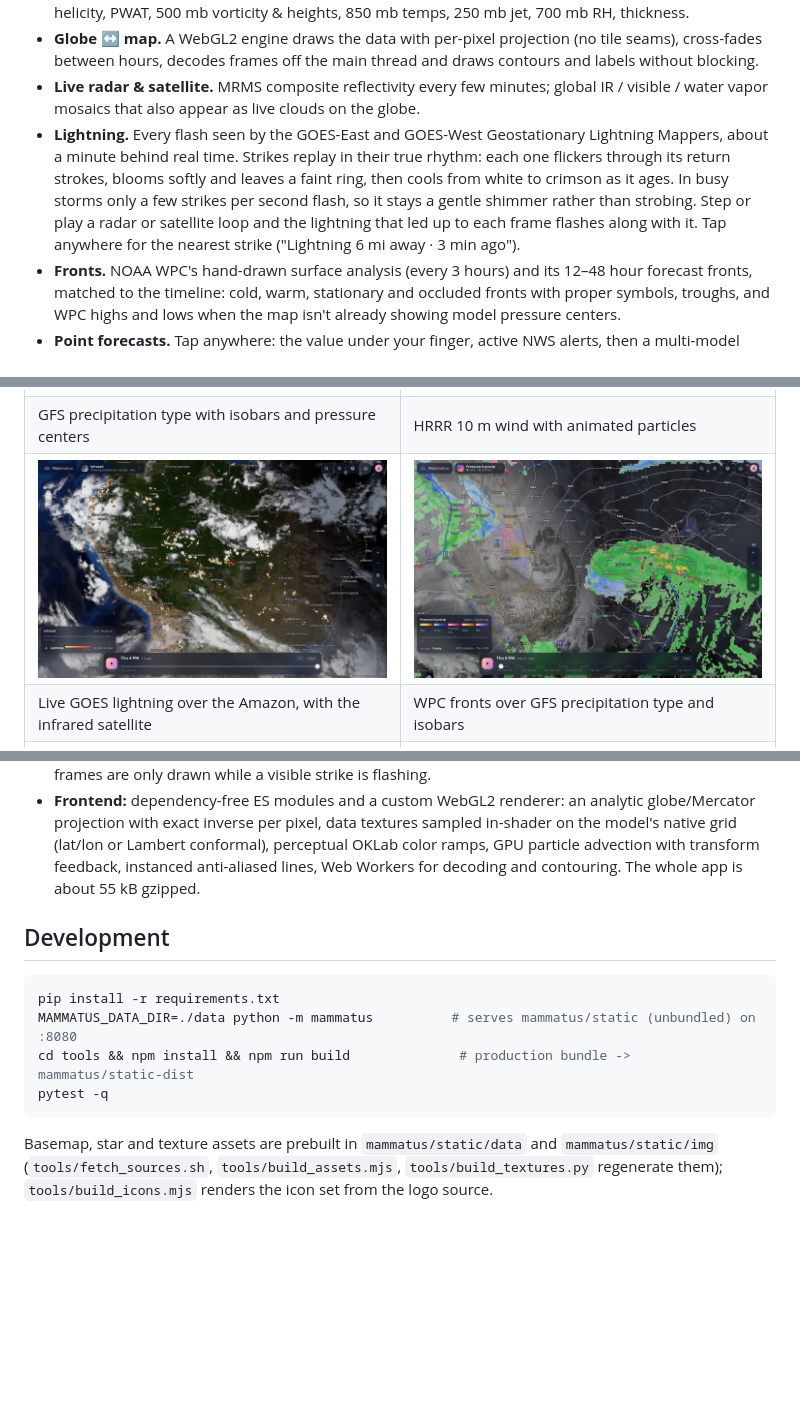
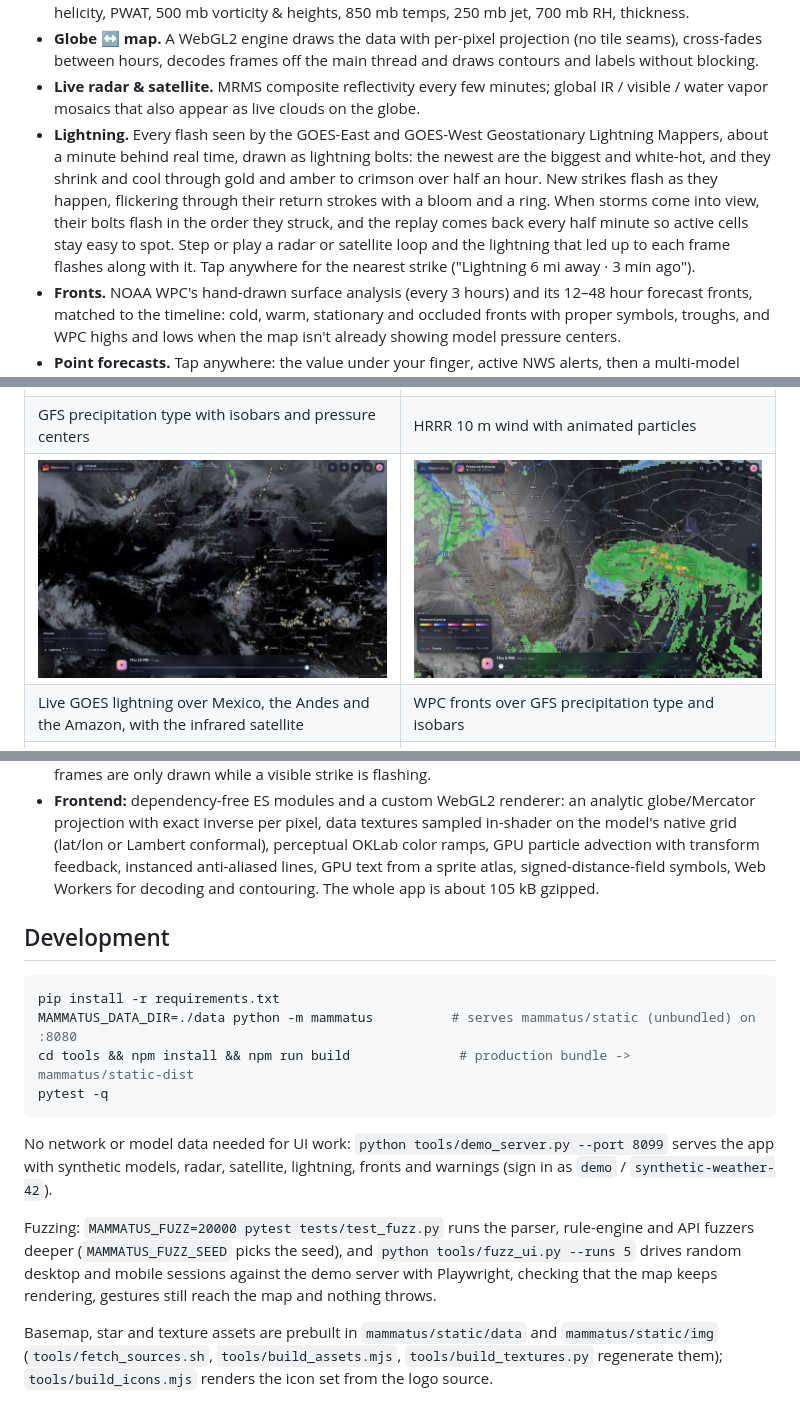
Before and after one commit to au12/Mammatus, a Markdown page: README.md, 3 parts joined by grey strips. Rendered like a GitHub page; pictures changed too: docs/screenshots/desktop-lightning.jpg; blank space fills up the shorter version.

````diff
--- a/README.md
+++ b/README.md
@@ -33,11 +33,12 @@ family can use it from anywhere.
 - **Live radar & satellite.** MRMS composite reflectivity every few minutes; global IR / visible / water
   vapor mosaics that also appear as live clouds on the globe.
 - **Lightning.** Every flash seen by the GOES-East and GOES-West Geostationary Lightning Mappers, about a
-  minute behind real time. Strikes replay in their true rhythm: each one flickers through its return
-  strokes, blooms softly and leaves a faint ring, then cools from white to crimson as it ages. In busy
-  storms only a few strikes per second flash, so it stays a gentle shimmer rather than strobing. Step
-  or play a radar or satellite loop and the lightning that led up to each frame flashes along with it.
-  Tap anywhere for the nearest strike ("Lightning 6 mi away · 3 min ago").
+  minute behind real time, drawn as lightning bolts: the newest are the biggest and white-hot, and they
+  shrink and cool through gold and amber to crimson over half an hour. New strikes flash as they happen,
+  flickering through their return strokes with a bloom and a ring. When storms come into view, their
+  bolts flash in the order they struck, and the replay comes back every half minute so active cells
+  stay easy to spot. Step or play a radar or satellite loop and the lightning that led up to each
+  frame flashes along with it. Tap anywhere for the nearest strike ("Lightning 6 mi away · 3 min ago").
 - **Fronts.** NOAA WPC's hand-drawn surface analysis (every 3 hours) and its 12–48 hour forecast fronts,
   matched to the timeline: cold, warm, stationary and occluded fronts with proper symbols, troughs, and
   WPC highs and lows when the map isn't already showing model pressure centers.
@@ -64,7 +68,7 @@ family can use it from anywhere.
 | ![GFS pressure and precipitation type](docs/screenshots/desktop-mslp.jpg) | ![HRRR wind with animated flow](docs/screenshots/desktop-wind.jpg) |
 | GFS precipitation type with isobars and pressure centers | HRRR 10 m wind with animated particles |
 | ![GOES lightning over South America](docs/screenshots/desktop-lightning.jpg) | ![WPC fronts with GFS pressure](docs/screenshots/desktop-fronts.jpg) |
-| Live GOES lightning over the Amazon, with the infrared satellite | WPC fronts over GFS precipitation type and isobars |
+| Live GOES lightning over Mexico, the Andes and the Amazon, with the infrared satellite | WPC fronts over GFS precipitation type and isobars |
 | ![Regional view with point card](docs/screenshots/desktop-regional.jpg) | ![Skew-T sounding](docs/screenshots/desktop-sounding.jpg) |
 | HRRR simulated radar at county level, tap for details | Skew-T and indices (demo profile) |
 
@@ -154,8 +158,8 @@ for an Nginx Proxy Manager walkthrough and the security model.
 - **Frontend:** dependency-free ES modules and a custom WebGL2 renderer: an analytic globe/Mercator
   projection with exact inverse per pixel, data textures sampled in-shader on the model's native grid
   (lat/lon or Lambert conformal), perceptual OKLab color ramps, GPU particle advection with transform
-  feedback, instanced anti-aliased lines, Web Workers for decoding and contouring. The whole app is
-  about 55 kB gzipped.
+  feedback, instanced anti-aliased lines, GPU text from a sprite atlas, signed-distance-field symbols,
+  Web Workers for decoding and contouring. The whole app is about 105 kB gzipped.
 
 ## Development
 
@@ -165,6 +169,15 @@ MAMMATUS_DATA_DIR=./data python -m mammatus          # serves mammatus/static (u
 cd tools && npm install && npm run build              # production bundle -> mammatus/static-dist
 pytest -q
 ```
+
+No network or model data needed for UI work: `python tools/demo_server.py --port 8099` serves the app
+with synthetic models, radar, satellite, lightning, fronts and warnings (sign in as `demo` /
+`synthetic-weather-42`).
+
+Fuzzing: `MAMMATUS_FUZZ=20000 pytest tests/test_fuzz.py` runs the parser, rule-engine and API fuzzers
+deeper (`MAMMATUS_FUZZ_SEED` picks the seed), and `python tools/fuzz_ui.py --runs 5` drives random
+desktop and mobile sessions against the demo server with Playwright, checking that the map keeps
+rendering, gestures still reach the map and nothing throws.
 
 Basemap, star and texture assets are prebuilt in `mammatus/static/data` and `mammatus/static/img`
 (`tools/fetch_sources.sh`, `tools/build_assets.mjs`, `tools/build_textures.py` regenerate them);
````
Also changed, not shown: other parts of README.md (+6 -3 lines), CHANGELOG.md (+63 -47 lines), 2 other files.
